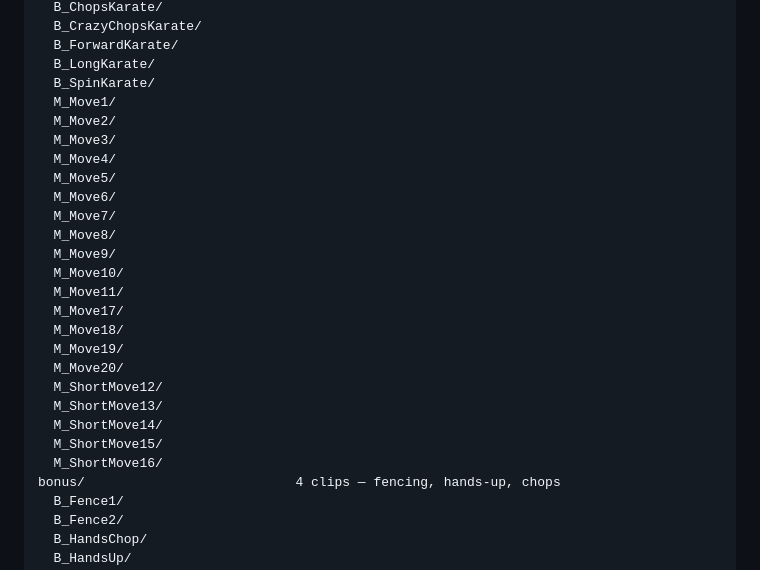
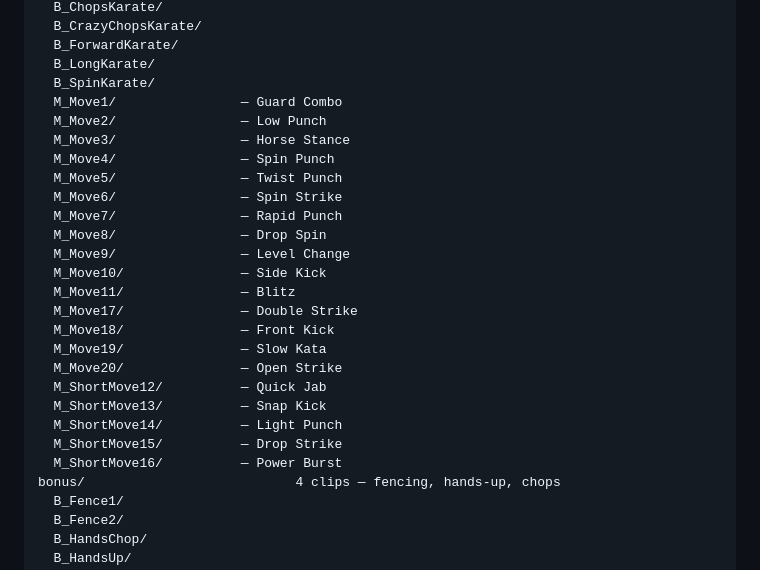
Before and after one commit to experientialtech/g1-moves, a Markdown page: README.md, the part around one of its changes. Drawn GitHub-style.

```diff
--- a/README.md
+++ b/README.md
@@ -53,26 +53,26 @@ karate/                         27 clips — karate/martial arts moves
   B_ForwardKarate/
   B_LongKarate/
   B_SpinKarate/
-  M_Move1/
-  M_Move2/
-  M_Move3/
-  M_Move4/
-  M_Move5/
-  M_Move6/
-  M_Move7/
-  M_Move8/
-  M_Move9/
-  M_Move10/
-  M_Move11/
-  M_Move17/
-  M_Move18/
-  M_Move19/
-  M_Move20/
-  M_ShortMove12/
-  M_ShortMove13/
-  M_ShortMove14/
-  M_ShortMove15/
-  M_ShortMove16/
+  M_Move1/                — Guard Combo
+  M_Move2/                — Low Punch
+  M_Move3/                — Horse Stance
+  M_Move4/                — Spin Punch
+  M_Move5/                — Twist Punch
+  M_Move6/                — Spin Strike
+  M_Move7/                — Rapid Punch
+  M_Move8/                — Drop Spin
+  M_Move9/                — Level Change
+  M_Move10/               — Side Kick
+  M_Move11/               — Blitz
+  M_Move17/               — Double Strike
+  M_Move18/               — Front Kick
+  M_Move19/               — Slow Kata
+  M_Move20/               — Open Strike
+  M_ShortMove12/          — Quick Jab
+  M_ShortMove13/          — Snap Kick
+  M_ShortMove14/          — Light Punch
+  M_ShortMove15/          — Drop Strike
+  M_ShortMove16/          — Power Burst
 bonus/                           4 clips — fencing, hands-up, chops
   B_Fence1/
   B_Fence2/
```
Also changed, not shown: other parts of README.md (+20 -20 lines).
